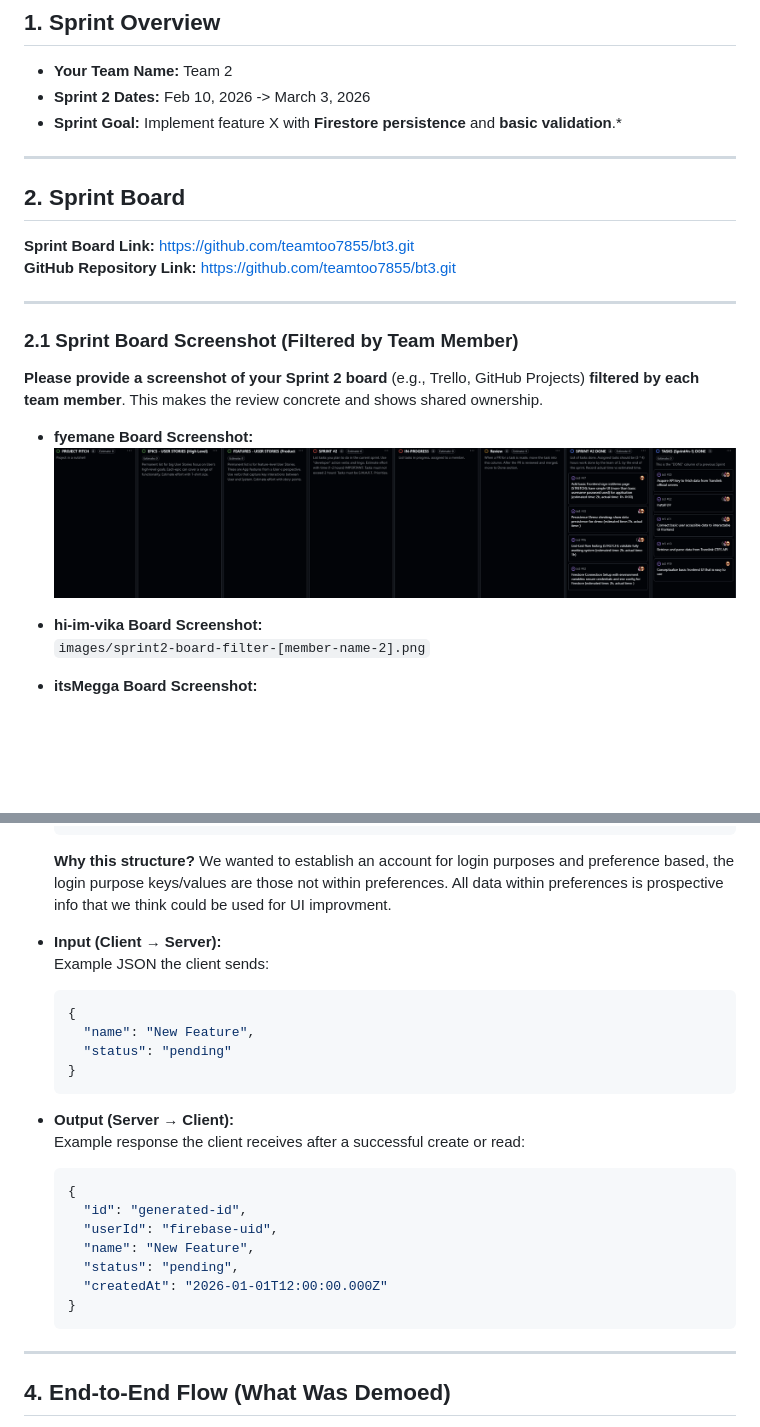
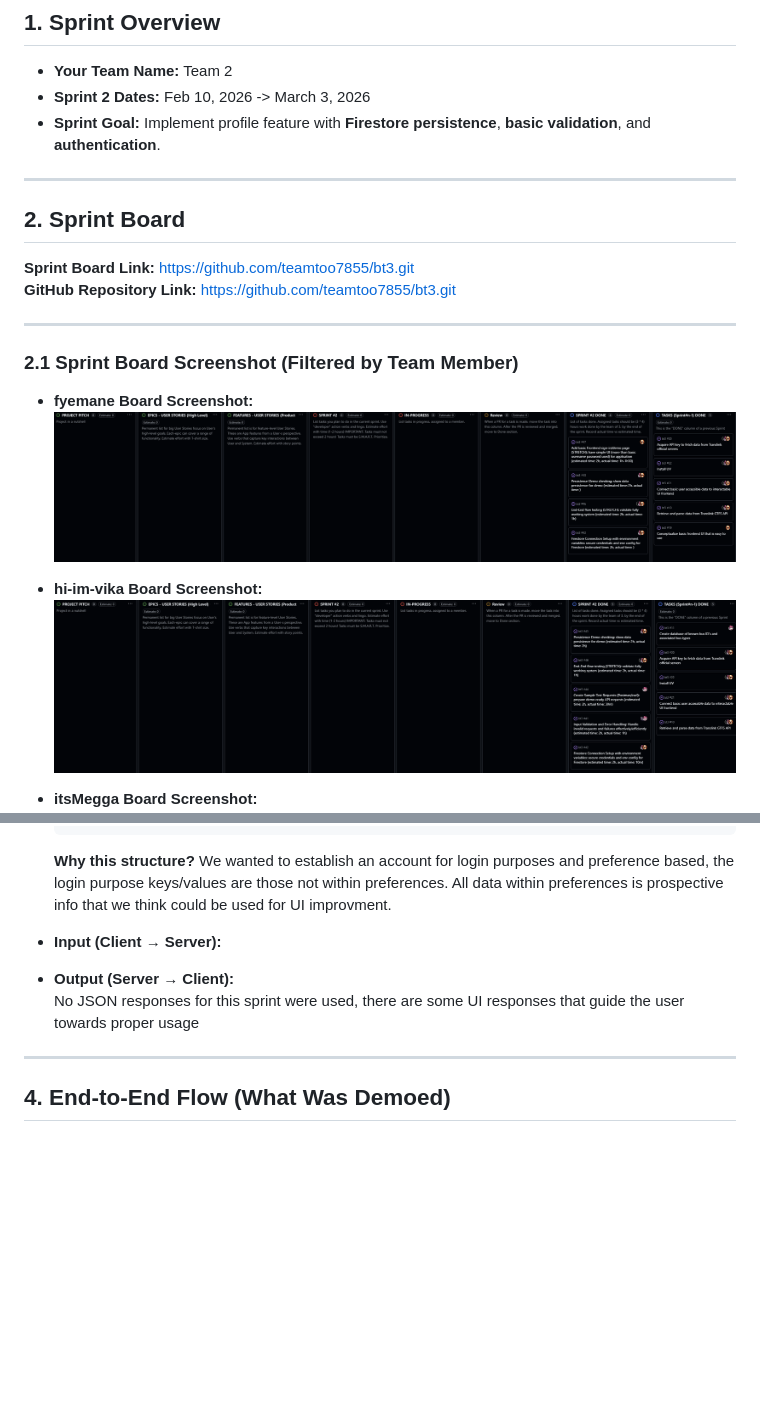
Before and after one commit to teamtoo7855/bt3, a Markdown page: docs/sprint2-report.md, 2 parts joined by grey strips. GitHub-like rendering; blank space fills up the shorter version.

Commit message:
Update sprint2-report.md
Finalized sprint 2 .md

````diff
--- a/docs/sprint2-report.md
+++ b/docs/sprint2-report.md
@@ -9,7 +9,7 @@
 
 - **Your Team Name:** Team 2
 - **Sprint 2 Dates:** Feb 10, 2026 -> March 3, 2026
-- **Sprint Goal:** Implement feature X with **Firestore persistence** and **basic validation**.*
+- **Sprint Goal:** Implement profile feature with **Firestore persistence**, **basic validation**, and **authentication**.
 
 ---
 
@@ -22,13 +22,11 @@
 
 ### 2.1 Sprint Board Screenshot (Filtered by Team Member)
 
-**Please provide a screenshot of your Sprint 2 board** (e.g., Trello, GitHub Projects) **filtered by each team member**. This makes the review concrete and shows shared ownership.
-
 - **fyemane Board Screenshot:**
   ![Screenshot of fyemane Board](https://github.com/teamtoo7855/bt3/blob/main/docs/images/sprint2-board-filter-fyemane.png?raw=true)
 
 - **hi-im-vika Board Screenshot:**
-  `images/sprint2-board-filter-[member-name-2].png`
+  ![Screenshot of fyemane Board](https://github.com/teamtoo7855/bt3/blob/main/docs/images/sprint2-board-filter-hi-im-vika.png?raw=true)
 
 - **itsMegga Board Screenshot:**
   ![Screenshot of fyemane Board](https://github.com/teamtoo7855/bt3/blob/main/docs/images/sprint2-board-filter-itsMegga.png?raw=true)
@@ -86,30 +84,11 @@ This is a **short technical summary** of the **end-to-end feature** you built.
   ```
 
   **Why this structure?**
-  We wanted to establish an account for login purposes and preference based, the login purpose keys/values are those not within preferences. All data within preferences is prospective info that we think could be used for UI improvment.
+We wanted to establish an account for login purposes and preference based, the login purpose keys/values are those not within preferences. All data within preferences is prospective info that we think could be used for UI improvment.
 
 - **Input (Client → Server):**
-  Example JSON the client sends:
-
-  ```json
-  {
-    "name": "New Feature",
-    "status": "pending"
-  }
-  ```
-
 - **Output (Server → Client):**
-  Example response the client receives after a successful create or read:
-
-  ```json
-  {
-    "id": "generated-id",
-    "userId": "firebase-uid",
-    "name": "New Feature",
-    "status": "pending",
-    "createdAt": "2026-01-01T12:00:00.000Z"
-  }
-  ```
+No JSON responses for this sprint were used, there are some UI responses that guide the user towards proper usage
 
 ---
 
````
Also changed, not shown: other parts of docs/sprint2-report.md (+1 -0 lines).
